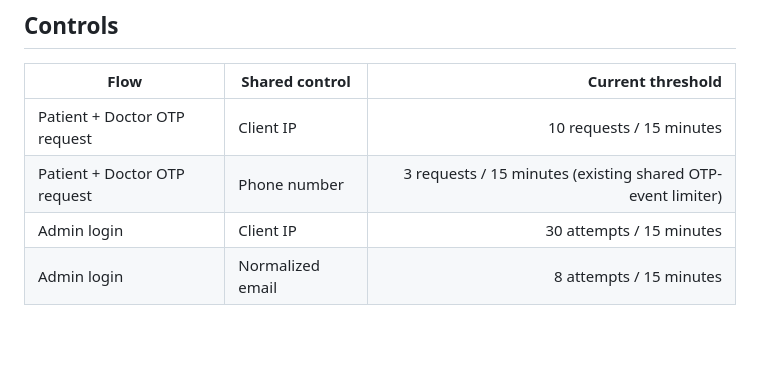
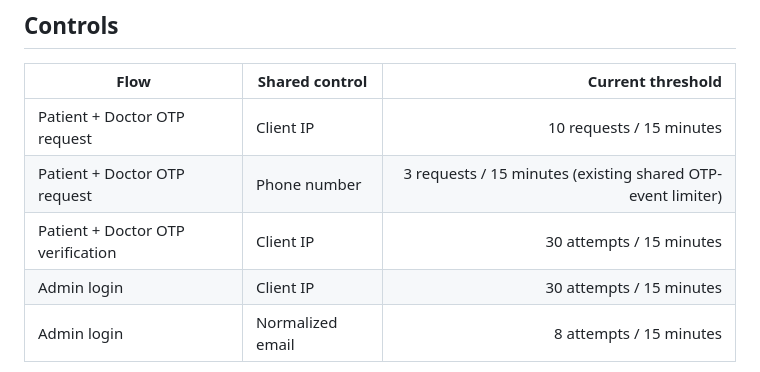
Before and after one commit to ayanshaagency-spec/automatic-octo-umbrella, a Markdown page: docs/auth-abuse-protection.md, the part around the change. Rendered like a GitHub page; blank space fills up the shorter version.

Commit message:
docs(auth): document OTP verification source throttle

```diff
--- a/docs/auth-abuse-protection.md
+++ b/docs/auth-abuse-protection.md
@@ -8,6 +8,7 @@
 |---|---|---:|
 | Patient + Doctor OTP request | Client IP | 10 requests / 15 minutes |
 | Patient + Doctor OTP request | Phone number | 3 requests / 15 minutes (existing shared OTP-event limiter) |
+| Patient + Doctor OTP verification | Client IP | 30 attempts / 15 minutes |
 | Admin login | Client IP | 30 attempts / 15 minutes |
 | Admin login | Normalized email | 8 attempts / 15 minutes |
 
```
